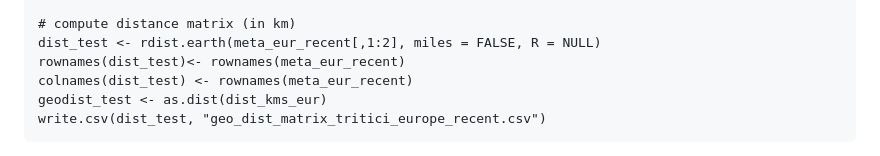
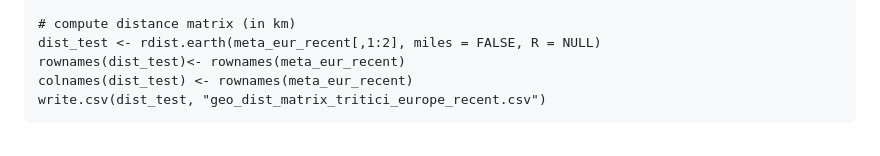
Before and after one commit to fmenardo/Bgt_popgen_Europe_2024, a Markdown page: Isolation_by_distance/Isolation_by_distance.md, the part around the change. Rendered like a GitHub page.

````diff
--- a/Isolation_by_distance/Isolation_by_distance.md
+++ b/Isolation_by_distance/Isolation_by_distance.md
@@ -19,7 +19,6 @@ meta_eur_recent <- all_meta[tritici_eur_recent,c(9,8)]
 dist_test <- rdist.earth(meta_eur_recent[,1:2], miles = FALSE, R = NULL)
 rownames(dist_test)<- rownames(meta_eur_recent)
 colnames(dist_test) <- rownames(meta_eur_recent)
-geodist_test <- as.dist(dist_kms_eur)
 write.csv(dist_test, "geo_dist_matrix_tritici_europe_recent.csv")
 ```
 
````
